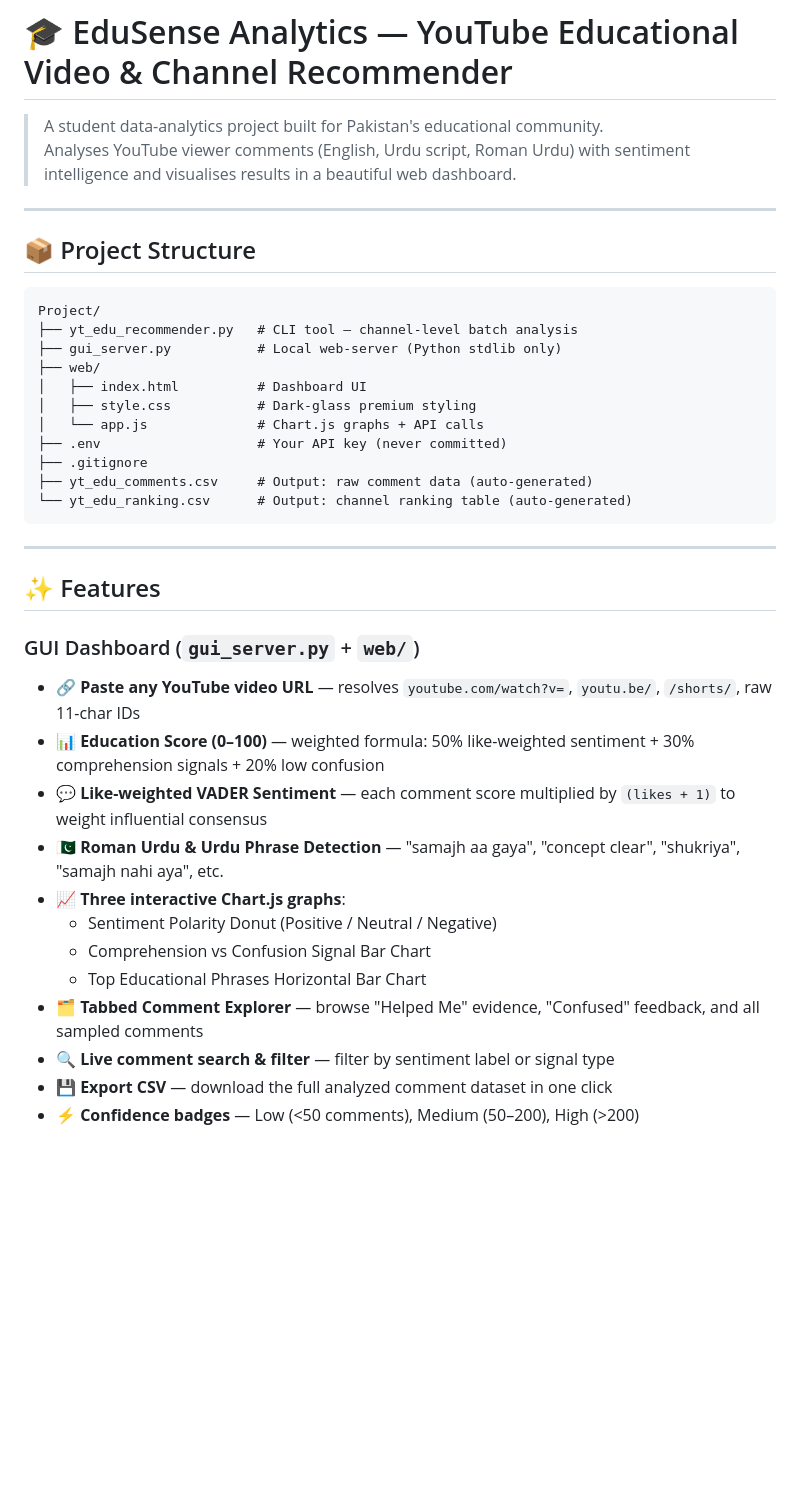
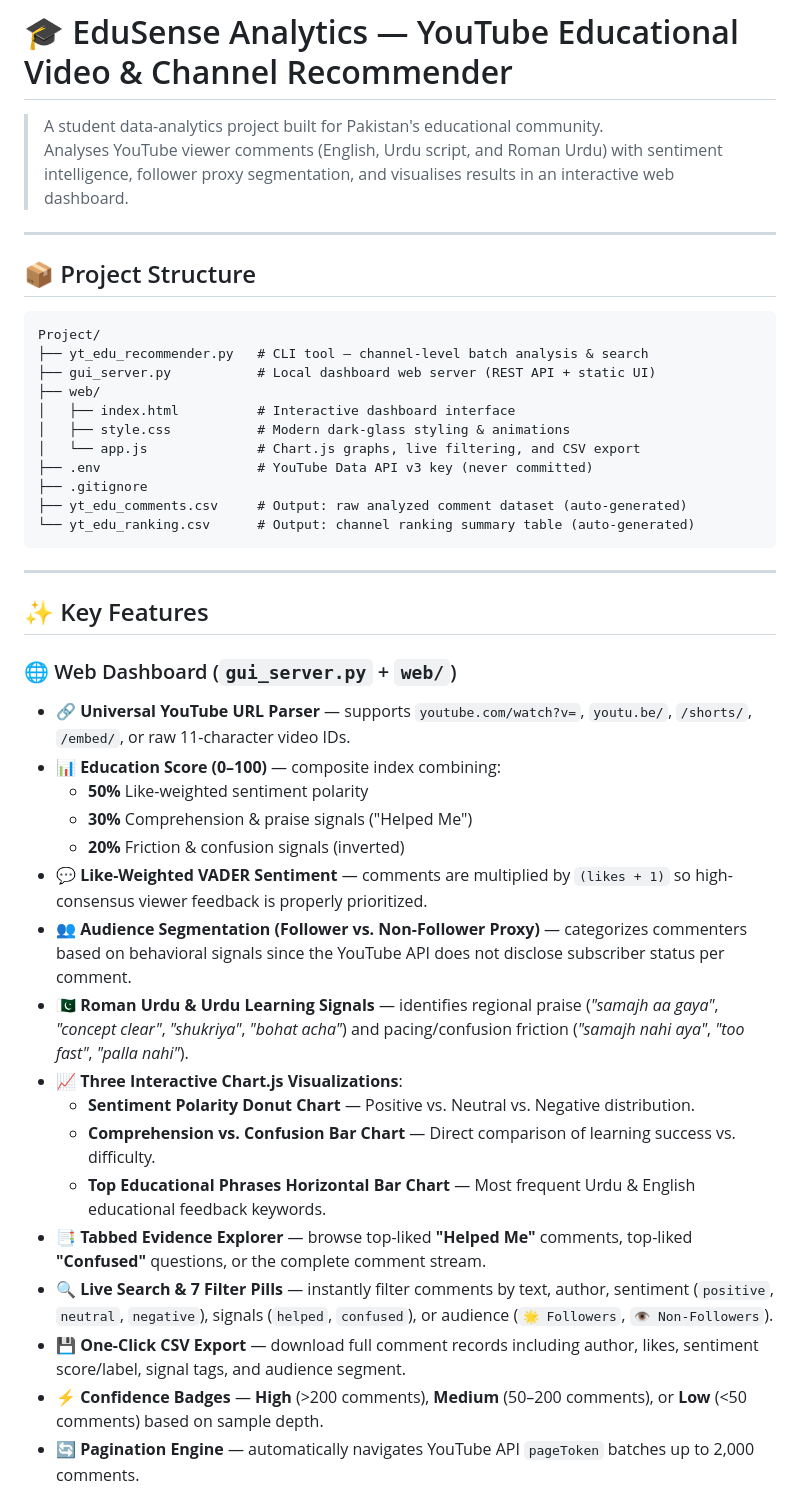
Before and after one commit to kashifkhan117401-bit/EduSense-Analytics-YouTube-Educational-Video-Channel-Recommender, a Markdown page: README.md, the part around one of its changes. Rendered like a GitHub page; blank space fills up the shorter version.

````diff
--- a/README.md
+++ b/README.md
@@ -1,7 +1,7 @@
 # 🎓 EduSense Analytics — YouTube Educational Video & Channel Recommender
 
 > A student data-analytics project built for Pakistan's educational community.
-> Analyses YouTube viewer comments (English, Urdu script, Roman Urdu) with sentiment intelligence and visualises results in a beautiful web dashboard.
+> Analyses YouTube viewer comments (English, Urdu script, and Roman Urdu) with sentiment intelligence, follower proxy segmentation, and visualises results in an interactive web dashboard.
 
 ---
 
@@ -9,33 +9,38 @@
 
 ```
 Project/
-├── yt_edu_recommender.py   # CLI tool — channel-level batch analysis
-├── gui_server.py           # Local web-server (Python stdlib only)
+├── yt_edu_recommender.py   # CLI tool — channel-level batch analysis & search
+├── gui_server.py           # Local dashboard web server (REST API + static UI)
 ├── web/
-│   ├── index.html          # Dashboard UI
-│   ├── style.css           # Dark-glass premium styling
-│   └── app.js              # Chart.js graphs + API calls
-├── .env                    # Your API key (never committed)
+│   ├── index.html          # Interactive dashboard interface
+│   ├── style.css           # Modern dark-glass styling & animations
+│   └── app.js              # Chart.js graphs, live filtering, and CSV export
+├── .env                    # YouTube Data API v3 key (never committed)
 ├── .gitignore
-├── yt_edu_comments.csv     # Output: raw comment data (auto-generated)
-└── yt_edu_ranking.csv      # Output: channel ranking table (auto-generated)
+├── yt_edu_comments.csv     # Output: raw analyzed comment dataset (auto-generated)
+└── yt_edu_ranking.csv      # Output: channel ranking summary table (auto-generated)
 ```
 
 ---
 
-## ✨ Features
+## ✨ Key Features
 
-### GUI Dashboard (`gui_server.py` + `web/`)
-- 🔗 **Paste any YouTube video URL** — resolves `youtube.com/watch?v=`, `youtu.be/`, `/shorts/`, raw 11-char IDs
-- 📊 **Education Score (0–100)** — weighted formula: 50% like-weighted sentiment + 30% comprehension signals + 20% low confusion
-- 💬 **Like-weighted VADER Sentiment** — each comment score multiplied by `(likes + 1)` to weight influential consensus
-- 🇵🇰 **Roman Urdu & Urdu Phrase Detection** — "samajh aa gaya", "concept clear", "shukriya", "samajh nahi aya", etc.
-- 📈 **Three interactive Chart.js graphs**:
-  - Sentiment Polarity Donut (Positive / Neutral / Negative)
-  - Comprehension vs Confusion Signal Bar Chart
-  - Top Educational Phrases Horizontal Bar Chart
-- 🗂️ **Tabbed Comment Explorer** — browse "Helped Me" evidence, "Confused" feedback, and all sampled comments
-- 🔍 **Live comment search & filter** — filter by sentiment label or signal type
-- 💾 **Export CSV** — download the full analyzed comment dataset in one click
-- ⚡ **Confidence badges** — Low (<50 comments), Medium (50–200), High (>200)
+### 🌐 Web Dashboard (`gui_server.py` + `web/`)
+- 🔗 **Universal YouTube URL Parser** — supports `youtube.com/watch?v=`, `youtu.be/`, `/shorts/`, `/embed/`, or raw 11-character video IDs.
+- 📊 **Education Score (0–100)** — composite index combining:
+  - **50%** Like-weighted sentiment polarity
+  - **30%** Comprehension & praise signals ("Helped Me")
+  - **20%** Friction & confusion signals (inverted)
+- 💬 **Like-Weighted VADER Sentiment** — comments are multiplied by `(likes + 1)` so high-consensus viewer feedback is properly prioritized.
+- 👥 **Audience Segmentation (Follower vs. Non-Follower Proxy)** — categorizes commenters based on behavioral signals since the YouTube API does not disclose subscriber status per comment.
+- 🇵🇰 **Roman Urdu & Urdu Learning Signals** — identifies regional praise (*"samajh aa gaya"*, *"concept clear"*, *"shukriya"*, *"bohat acha"*) and pacing/confusion friction (*"samajh nahi aya"*, *"too fast"*, *"palla nahi"*).
+- 📈 **Three Interactive Chart.js Visualizations**:
+  - **Sentiment Polarity Donut Chart** — Positive vs. Neutral vs. Negative distribution.
+  - **Comprehension vs. Confusion Bar Chart** — Direct comparison of learning success vs. difficulty.
+  - **Top Educational Phrases Horizontal Bar Chart** — Most frequent Urdu & English educational feedback keywords.
+- 📑 **Tabbed Evidence Explorer** — browse top-liked **"Helped Me"** comments, top-liked **"Confused"** questions, or the complete comment stream.
+- 🔍 **Live Search & 7 Filter Pills** — instantly filter comments by text, author, sentiment (`positive`, `neutral`, `negative`), signals (`helped`, `confused`), or audience (`🌟 Followers`, `👁️ Non-Followers`).
+- 💾 **One-Click CSV Export** — download full comment records including author, likes, sentiment score/label, signal tags, and audience segment.
+- ⚡ **Confidence Badges** — **High** (>200 comments), **Medium** (50–200 comments), or **Low** (<50 comments) based on sample depth.
+- 🔄 **Pagination Engine** — automatically navigates YouTube API `pageToken` batches up to 2,000 comments.
 
````
Also changed, not shown: other parts of README.md (+197 -166 lines).
